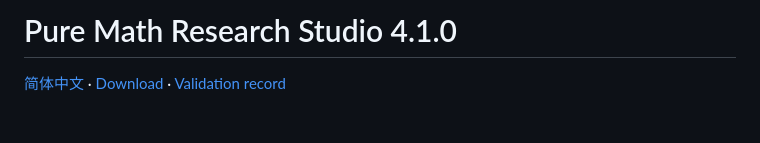
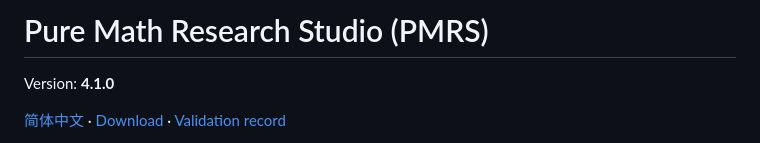
Before and after one commit to ZhiyaoXiongMath/pure-math-research-harness, a Markdown page: README.md, the part around the change. Rendered like a GitHub page; blank space fills up the shorter version.

Commit message:
docs: unify PMRS display name and show version separately

```diff
--- a/README.md
+++ b/README.md
@@ -1,4 +1,6 @@
-# Pure Math Research Studio 4.1.0
+# Pure Math Research Studio (PMRS)
+
+Version: **4.1.0**
 
 [简体中文](README.zh-CN.md) · [Download](https://github.com/ZhiyaoXiongMath/Pure-Math-Research-Studio/releases/tag/v4.1.0) · [Validation record](TEST-REPORT-4.1.0.md)
 
```
Also changed, not shown: README.zh-CN.md (+3 -1 lines).
